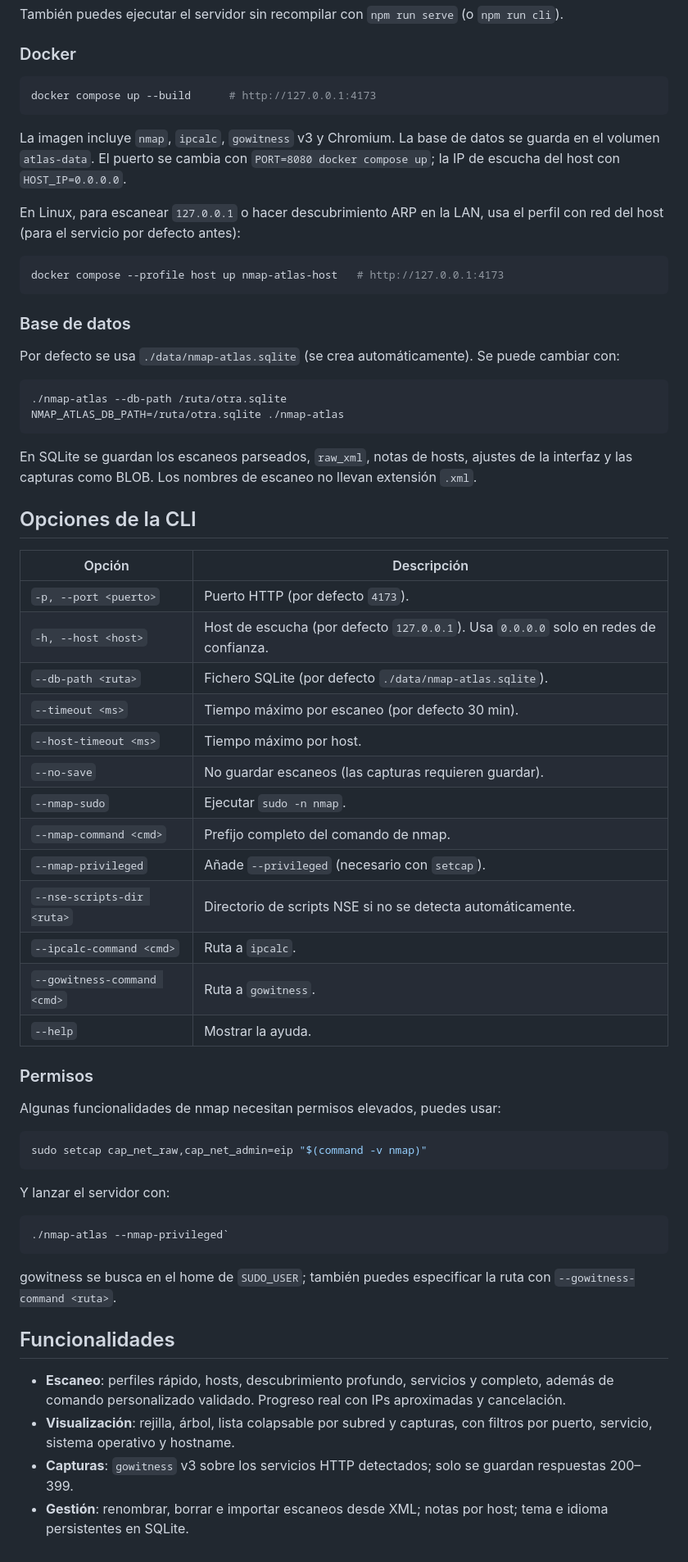
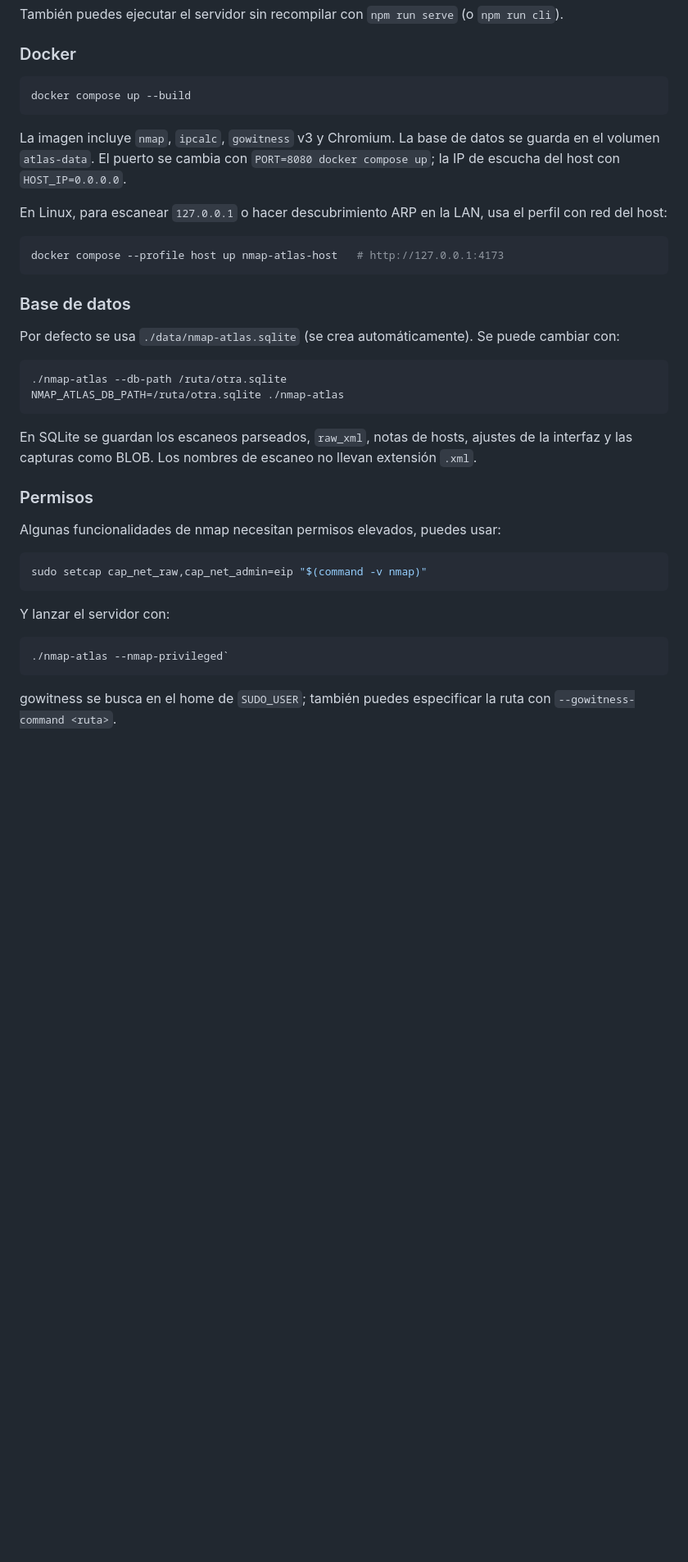
Before and after one commit to datadiego/nmap-atlas, a Markdown page: README.md, the part around one of its changes. Shown at 82% size. GitHub-like rendering; blank space fills up the shorter version.

````diff
--- a/README.md
+++ b/README.md
@@ -23,12 +33,12 @@ También puedes ejecutar el servidor sin recompilar con `npm run serve` (o `npm
 ### Docker
 
 ```sh
-docker compose up --build      # http://127.0.0.1:4173
+docker compose up --build
 ```
 
 La imagen incluye `nmap`, `ipcalc`, `gowitness` v3 y Chromium. La base de datos se guarda en el volumen `atlas-data`. El puerto se cambia con `PORT=8080 docker compose up`; la IP de escucha del host con `HOST_IP=0.0.0.0`.
 
-En Linux, para escanear `127.0.0.1` o hacer descubrimiento ARP en la LAN, usa el perfil con red del host (para el servicio por defecto antes):
+En Linux, para escanear `127.0.0.1` o hacer descubrimiento ARP en la LAN, usa el perfil con red del host:
 
 ```sh
 docker compose --profile host up nmap-atlas-host   # http://127.0.0.1:4173
@@ -45,28 +55,9 @@ NMAP_ATLAS_DB_PATH=/ruta/otra.sqlite ./nmap-atlas
 
 En SQLite se guardan los escaneos parseados, `raw_xml`, notas de hosts, ajustes de la interfaz y las capturas como BLOB. Los nombres de escaneo no llevan extensión `.xml`.
 
-## Opciones de la CLI
-
-| Opción | Descripción |
-| --- | --- |
-| `-p, --port <puerto>` | Puerto HTTP (por defecto `4173`). |
-| `-h, --host <host>` | Host de escucha (por defecto `127.0.0.1`). Usa `0.0.0.0` solo en redes de confianza. |
-| `--db-path <ruta>` | Fichero SQLite (por defecto `./data/nmap-atlas.sqlite`). |
-| `--timeout <ms>` | Tiempo máximo por escaneo (por defecto 30 min). |
-| `--host-timeout <ms>` | Tiempo máximo por host. |
-| `--no-save` | No guardar escaneos (las capturas requieren guardar). |
-| `--nmap-sudo` | Ejecutar `sudo -n nmap`. |
-| `--nmap-command <cmd>` | Prefijo completo del comando de nmap. |
-| `--nmap-privileged` | Añade `--privileged` (necesario con `setcap`). |
-| `--nse-scripts-dir <ruta>` | Directorio de scripts NSE si no se detecta automáticamente. |
-| `--ipcalc-command <cmd>` | Ruta a `ipcalc`. |
-| `--gowitness-command <cmd>` | Ruta a `gowitness`. |
-| `--help` | Mostrar la ayuda. |
-
 ### Permisos
 
 Algunas funcionalidades de nmap necesitan permisos elevados, puedes usar:
-
 
 ```bash
 sudo setcap cap_net_raw,cap_net_admin=eip "$(command -v nmap)"
@@ -79,10 +70,3 @@ Y lanzar el servidor con:
 ```
 
 gowitness se busca en el home de `SUDO_USER`; también puedes especificar la ruta con `--gowitness-command <ruta>`.
-
-## Funcionalidades
-
-- **Escaneo**: perfiles rápido, hosts, descubrimiento profundo, servicios y completo, además de comando personalizado validado. Progreso real con IPs aproximadas y cancelación.
-- **Visualización**: rejilla, árbol, lista colapsable por subred y capturas, con filtros por puerto, servicio, sistema operativo y hostname.
-- **Capturas**: `gowitness` v3 sobre los servicios HTTP detectados; solo se guardan respuestas 200–399.
-- **Gestión**: renombrar, borrar e importar escaneos desde XML; notas por host; tema e idioma persistentes en SQLite.
````
Also changed, not shown: other parts of README.md (+11 -1 lines), media/atlas1.png (added).
